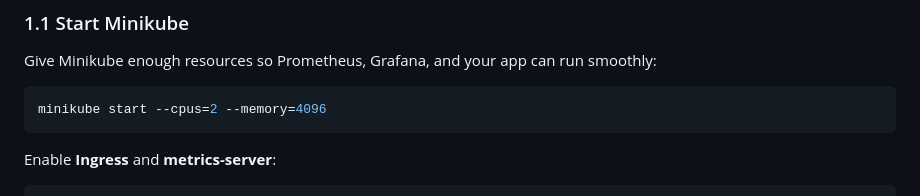
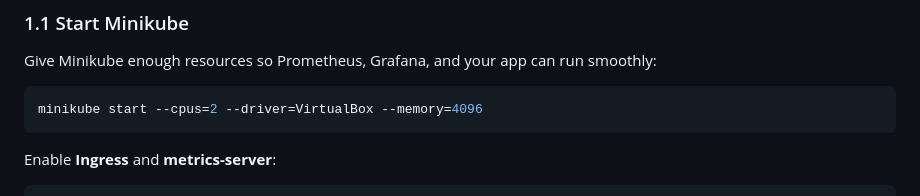
Before and after one commit to techwithdiwana/kubernetes-zero-to-hero, a Markdown page: day12-prometheus-grafana/README.md, the part around the change. GitHub-like rendering.

Commit message:
Final  readme

````diff
--- a/day12-prometheus-grafana/README.md
+++ b/day12-prometheus-grafana/README.md
@@ -37,7 +37,7 @@ Everything is tested for a **local Minikube cluster** (Windows + VirtualBox is f
 Give Minikube enough resources so Prometheus, Grafana, and your app can run smoothly:
 
 ```bash
-minikube start --cpus=2 --memory=4096
+minikube start --cpus=2 --driver=VirtualBox --memory=4096
 ```
 
 Enable **Ingress** and **metrics-server**:
````
